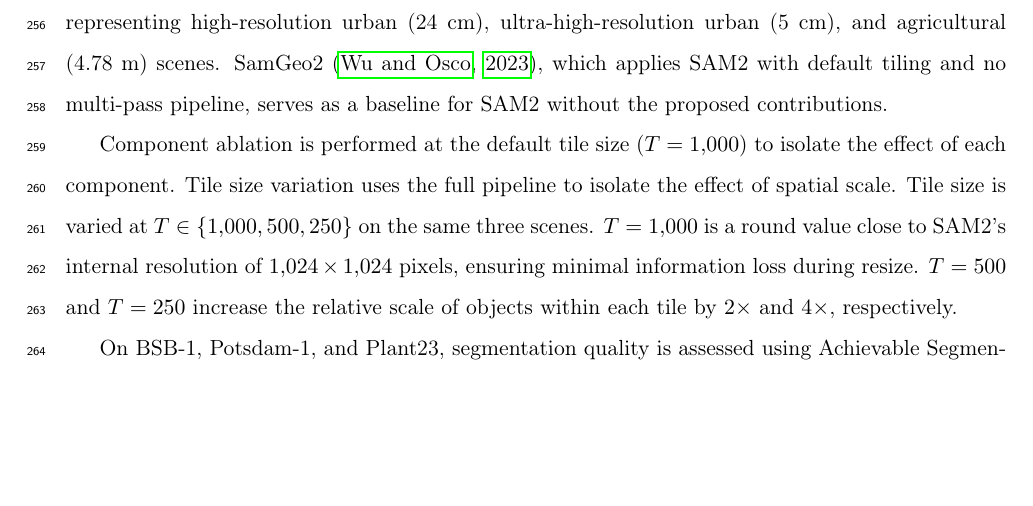
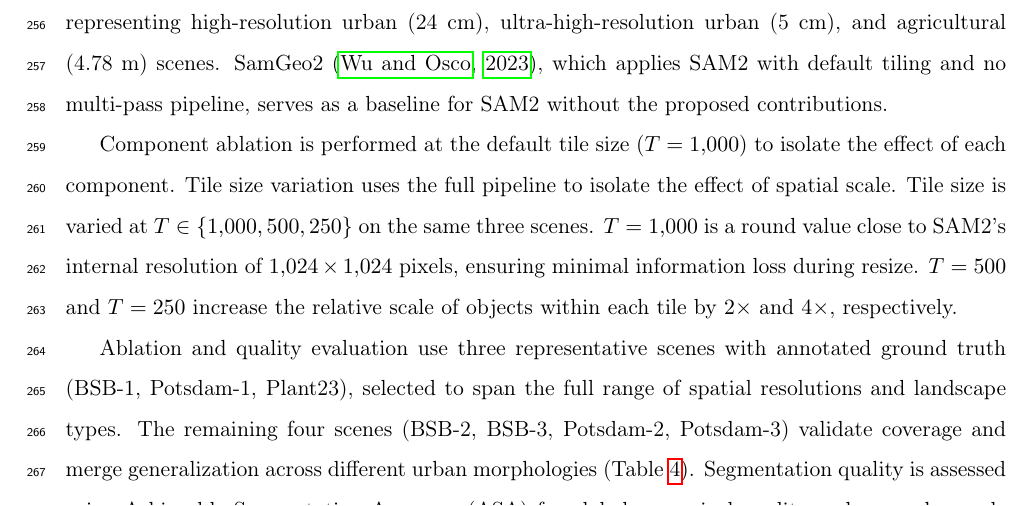
Before and after one commit to osmarluiz/sam-mosaic, a LaTeX paper (main.tex): part of page 11 of 34 before the commit and part of page 11 of 33 after it, cut so that both start at the same text, the shorter picture padded with empty space. Compiled offline with pdfLaTeX.

Commit message:
Clarify 3 vs 7 scenes in §4.3
- 3 scenes with GT: ablation + quality (depth)
- 4 remaining scenes: coverage + merge validation (generalization)
- Preempts reviewer question about "seven scenes" claim

Co-Authored-By: Claude Opus 4.6 (1M context) <noreply@anthropic.com>

```diff
--- a/main.tex
+++ b/main.tex
@@ -280,7 +280,7 @@ Multiple configurations isolate the role of each component. Three single-pass SA
 
 Component ablation is performed at the default tile size ($T = 1{,}000$) to isolate the effect of each component. Tile size variation uses the full pipeline to isolate the effect of spatial scale. Tile size is varied at $T \in \{1{,}000, 500, 250\}$ on the same three scenes. $T = 1{,}000$ is a round value close to SAM2's internal resolution of $1{,}024 \times 1{,}024$ pixels, ensuring minimal information loss during resize. $T = 500$ and $T = 250$ increase the relative scale of objects within each tile by $2\times$ and $4\times$, respectively.
 
-On BSB-1, Potsdam-1, and Plant23, segmentation quality is assessed using Achievable Segmentation Accuracy (ASA) for global superpixel quality and a greedy oracle protocol for per-object reconstruction quality. Section~\ref{sec:exp_metrics} defines both protocols and the resulting metrics.
+Ablation and quality evaluation use three representative scenes with annotated ground truth (BSB-1, Potsdam-1, Plant23), selected to span the full range of spatial resolutions and landscape types. The remaining four scenes (BSB-2, BSB-3, Potsdam-2, Potsdam-3) validate coverage and merge generalization across different urban morphologies (Table~\ref{tab:merge_strategy}). Segmentation quality is assessed using Achievable Segmentation Accuracy (ASA) for global superpixel quality and a greedy oracle protocol for per-object reconstruction quality. Section~\ref{sec:exp_metrics} defines both protocols and the resulting metrics.
 
 \subsection{Evaluation Metrics}
 \label{sec:exp_metrics}
```
